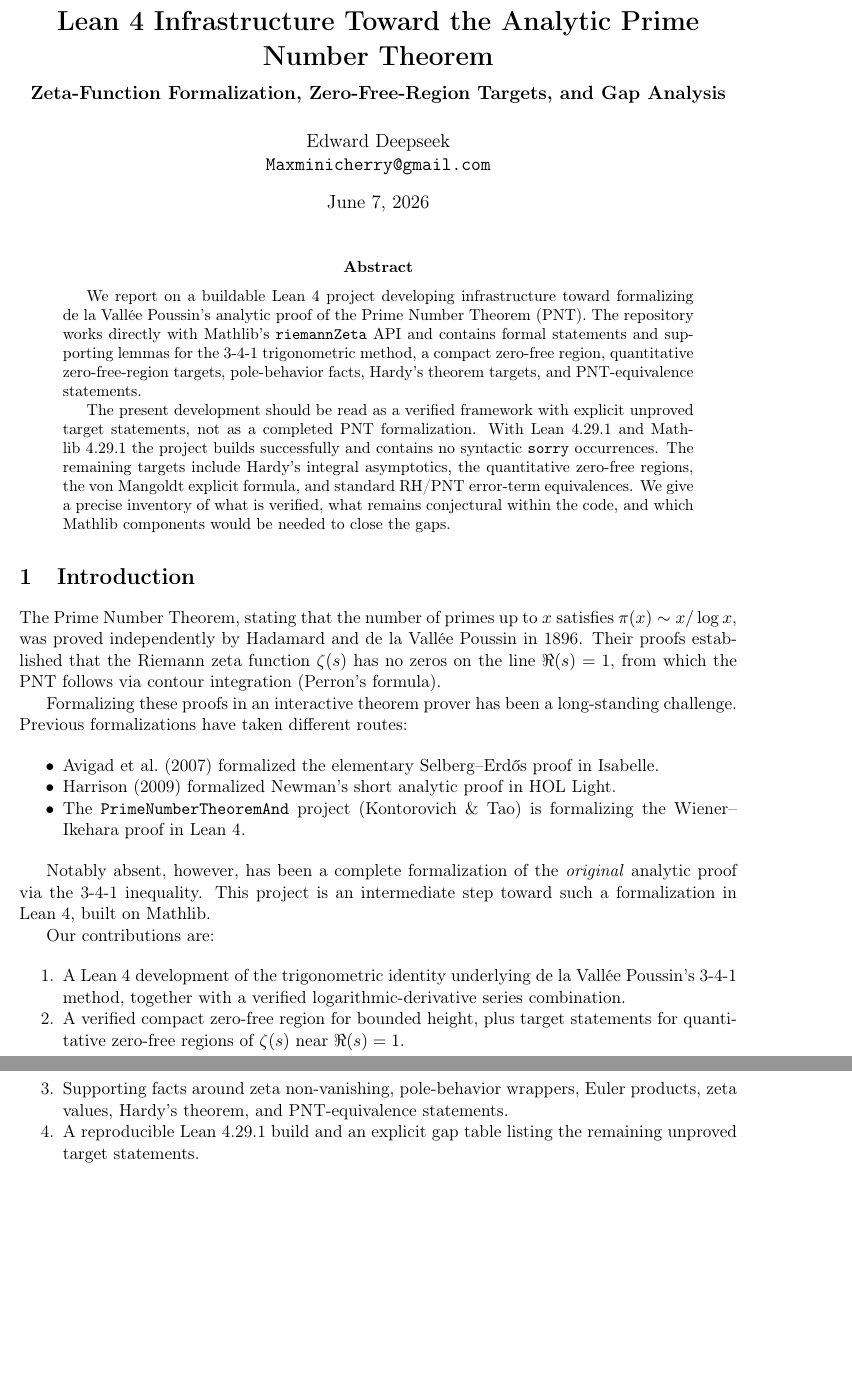
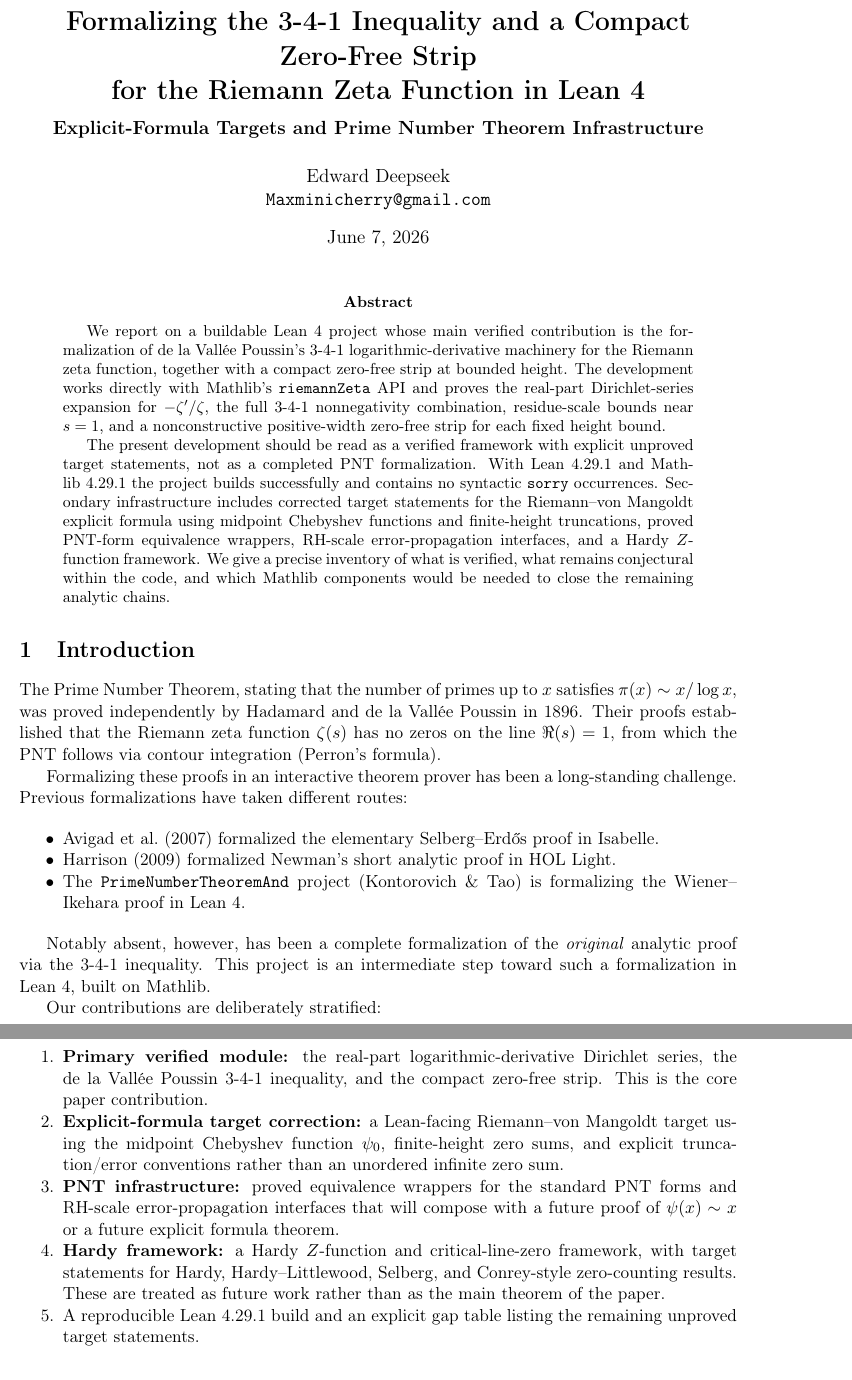
Before and after one commit to cc-chen-tech/riemann-pnt-lean4, a LaTeX paper (paper.tex): two parts of pages 1 and 2 of 7, joined at a grey line, cut at the place of the change, the shorter picture padded with empty space. Compiled offline with pdfLaTeX.

Commit message:
docs: align paper framing with verified core

```diff
--- a/paper.tex
+++ b/paper.tex
@@ -18,8 +18,9 @@
 \theoremstyle{remark}
 \newtheorem{remark}[theorem]{Remark}
 
-\title{\bfseries Lean 4 Infrastructure Toward the Analytic Prime Number Theorem\\
-{\large Zeta-Function Formalization, Zero-Free-Region Targets, and Gap Analysis}}
+\title{\bfseries Formalizing the 3-4-1 Inequality and a Compact Zero-Free Strip\\
+for the Riemann Zeta Function in Lean~4\\
+{\large Explicit-Formula Targets and Prime Number Theorem Infrastructure}}
 
 \author{Edward Deepseek\\
   \texttt{Maxminicherry@gmail.com}
@@ -32,23 +33,25 @@
 \maketitle
 
 \begin{abstract}
-We report on a buildable Lean~4 project developing infrastructure toward
-formalizing de~la~Vall\'ee~Poussin's analytic proof of the Prime Number
-Theorem (PNT).  The repository works directly with Mathlib's
-\texttt{riemannZeta} API and contains formal statements and supporting lemmas
-for the 3-4-1 trigonometric method, a compact zero-free region, quantitative
-zero-free-region targets, pole-behavior facts, Hardy's theorem targets, and
-PNT-equivalence statements.
+We report on a buildable Lean~4 project whose main verified contribution is
+the formalization of de~la~Vall\'ee~Poussin's 3-4-1 logarithmic-derivative
+machinery for the Riemann zeta function, together with a compact zero-free
+strip at bounded height.  The development works directly with Mathlib's
+\texttt{riemannZeta} API and proves the real-part Dirichlet-series expansion
+for \(-\zeta'/\zeta\), the full 3-4-1 nonnegativity combination, residue-scale
+bounds near \(s=1\), and a nonconstructive positive-width zero-free strip for
+each fixed height bound.
 
 The present development should be read as a verified framework with explicit
 unproved target statements, not as a completed PNT formalization.  With
 Lean~4.29.1 and Mathlib~4.29.1 the project builds successfully and contains no
-syntactic \texttt{sorry} occurrences.  The remaining targets include Hardy's
-integral asymptotics, the quantitative zero-free regions, the von Mangoldt
-explicit formula, and standard RH/PNT error-term equivalences.
-We give a precise
-inventory of what is verified, what remains conjectural within the code, and
-which Mathlib components would be needed to close the gaps.
+syntactic \texttt{sorry} occurrences.  Secondary infrastructure includes
+corrected target statements for the Riemann--von Mangoldt explicit formula
+using midpoint Chebyshev functions and finite-height truncations, proved
+PNT-form equivalence wrappers, RH-scale error-propagation interfaces, and a
+Hardy \(Z\)-function framework.  We give a precise inventory of what is
+verified, what remains conjectural within the code, and which Mathlib
+components would be needed to close the remaining analytic chains.
 \end{abstract}
 
 %=====================================================================
@@ -76,18 +79,24 @@ Notably absent, however, has been a complete formalization of the
 \emph{original} analytic proof via the 3-4-1 inequality.  This project is an
 intermediate step toward such a formalization in Lean~4, built on Mathlib.
 
-Our contributions are:
+Our contributions are deliberately stratified:
 
 \begin{enumerate}[noitemsep]
-  \item A Lean~4 development of the trigonometric identity underlying
-    de~la~Vall\'ee~Poussin's 3-4-1 method, together with a verified
-    logarithmic-derivative series combination.
-  \item A verified compact zero-free region for bounded height, plus target
-    statements for quantitative zero-free regions of $\zeta(s)$ near
-    $\Re(s)=1$.
-  \item Supporting facts around zeta non-vanishing, pole-behavior wrappers,
-    Euler products, zeta values, Hardy's theorem, and PNT-equivalence
-    statements.
+  \item \textbf{Primary verified module:} the real-part logarithmic-derivative
+    Dirichlet series, the de~la~Vall\'ee~Poussin 3-4-1 inequality, and the
+    compact zero-free strip.  This is the core paper contribution.
+  \item \textbf{Explicit-formula target correction:} a Lean-facing
+    Riemann--von Mangoldt target using the midpoint Chebyshev function
+    \(\psi_0\), finite-height zero sums, and explicit truncation/error
+    conventions rather than an unordered infinite zero sum.
+  \item \textbf{PNT infrastructure:} proved equivalence wrappers for the
+    standard PNT forms and RH-scale error-propagation interfaces that will
+    compose with a future proof of \(\psi(x)\sim x\) or a future explicit
+    formula theorem.
+  \item \textbf{Hardy framework:} a Hardy \(Z\)-function and critical-line-zero
+    framework, with target statements for Hardy, Hardy--Littlewood, Selberg,
+    and Conrey-style zero-counting results.  These are treated as future work
+    rather than as the main theorem of the paper.
   \item A reproducible Lean~4.29.1 build and an explicit gap table listing the
     remaining unproved target statements.
 \end{enumerate}
```
Also changed, not shown: PUBLISHING.md (+7 -6 lines), docs/formal-theorem-inventory.md (+7 -7 lines), 1 other file.
